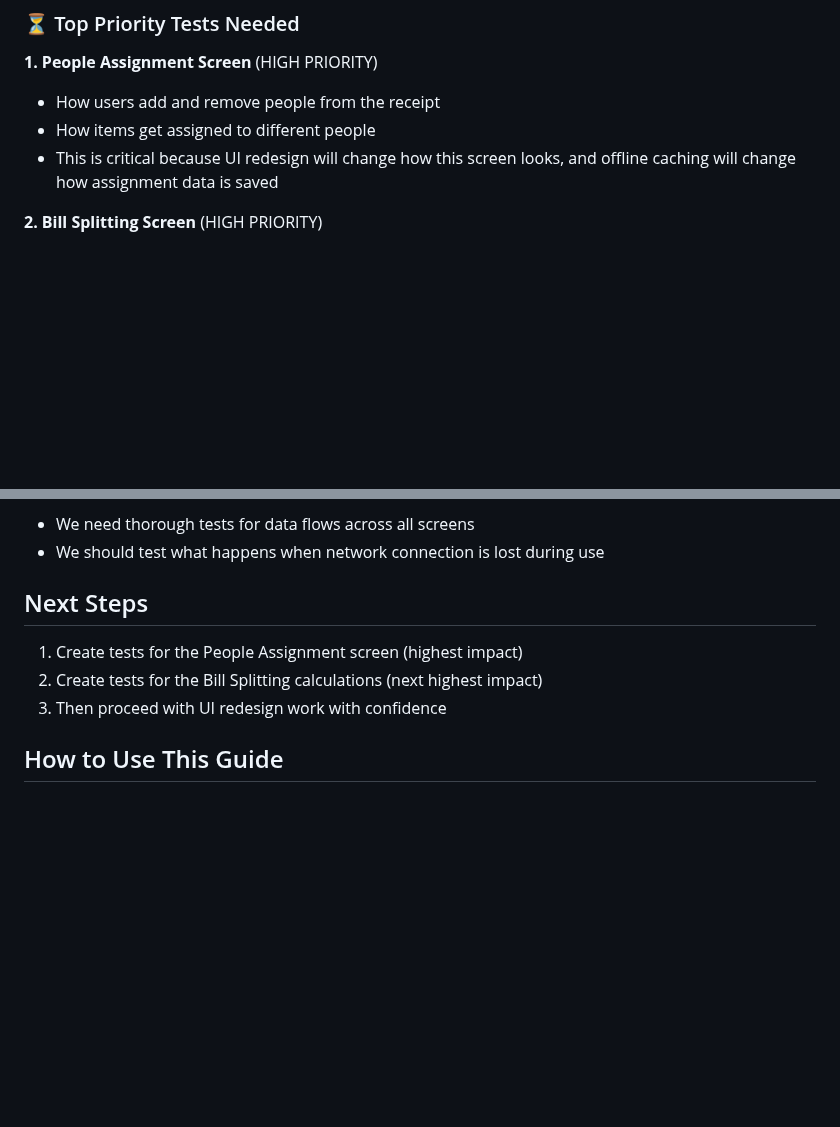
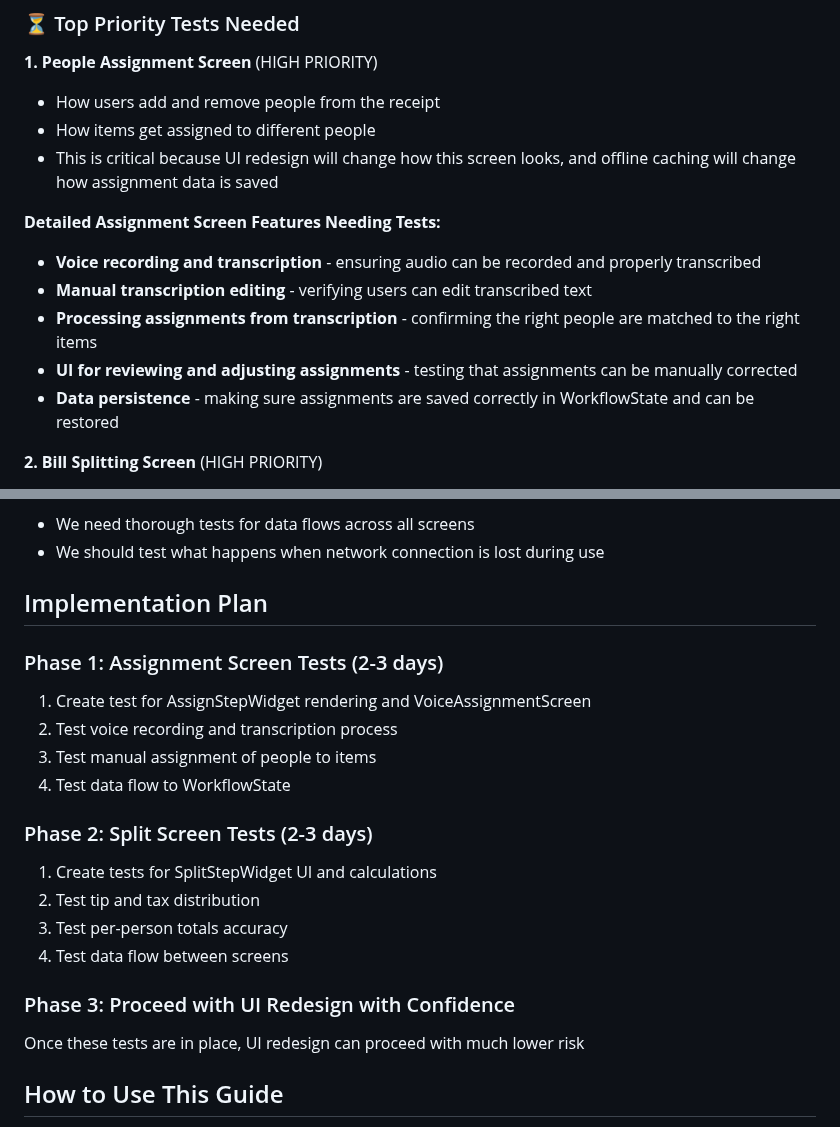
Before and after one commit to nitro41992/splitting-sucks, a Markdown page: docs/test_coverage_product.md, 2 parts joined by grey strips. GitHub-like rendering; blank space fills up the shorter version.

Commit message:
Enhance test coverage documentation for Assignment and Bill Splitting screens
- Added detailed features needing tests for the Assignment Screen, including voice recording, manual transcription editing, and data persistence.
- Revised the implementation plan to outline testing phases for Assignment and Bill Splitting screens, ensuring a structured approach to testing critical functionalities.
- Emphasized the importance of thorough testing before proceeding with UI redesign to mitigate risks associated with changes.

```diff
--- a/docs/test_coverage_product.md
+++ b/docs/test_coverage_product.md
@@ -50,6 +50,13 @@ Without proper tests, these changes could break existing features. Tests help us
 - How items get assigned to different people
 - This is critical because UI redesign will change how this screen looks, and offline caching will change how assignment data is saved
 
+**Detailed Assignment Screen Features Needing Tests:**
+- **Voice recording and transcription** - ensuring audio can be recorded and properly transcribed
+- **Manual transcription editing** - verifying users can edit transcribed text
+- **Processing assignments from transcription** - confirming the right people are matched to the right items
+- **UI for reviewing and adjusting assignments** - testing that assignments can be manually corrected
+- **Data persistence** - making sure assignments are saved correctly in WorkflowState and can be restored
+
 **2. Bill Splitting Screen** (HIGH PRIORITY)
 - How tip and tax are calculated and distributed
 - How the final split amounts are determined
@@ -75,11 +82,22 @@ Without proper tests, these changes could break existing features. Tests help us
 - We need thorough tests for data flows across all screens
 - We should test what happens when network connection is lost during use
 
-## Next Steps
+## Implementation Plan
 
-1. Create tests for the People Assignment screen (highest impact)
-2. Create tests for the Bill Splitting calculations (next highest impact)
-3. Then proceed with UI redesign work with confidence
+### Phase 1: Assignment Screen Tests (2-3 days)
+1. Create test for AssignStepWidget rendering and VoiceAssignmentScreen
+2. Test voice recording and transcription process
+3. Test manual assignment of people to items
+4. Test data flow to WorkflowState
+
+### Phase 2: Split Screen Tests (2-3 days)
+1. Create tests for SplitStepWidget UI and calculations
+2. Test tip and tax distribution
+3. Test per-person totals accuracy
+4. Test data flow between screens
+
+### Phase 3: Proceed with UI Redesign with Confidence
+Once these tests are in place, UI redesign can proceed with much lower risk
 
 ## How to Use This Guide
 
```
